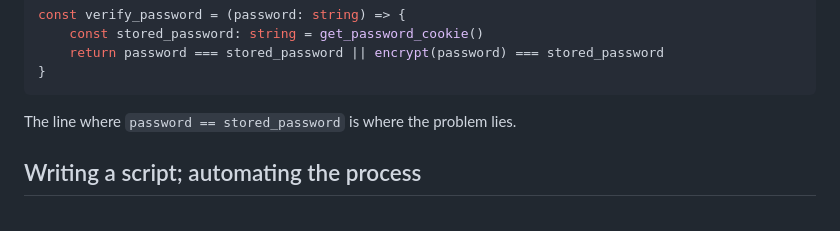
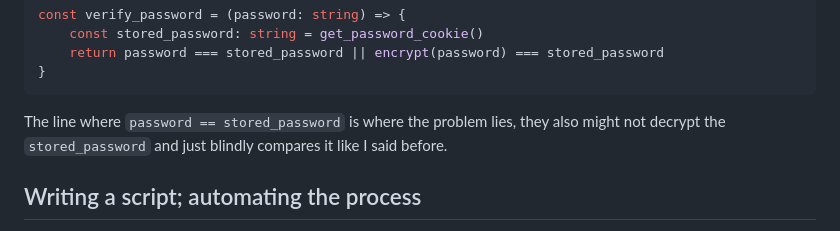
Before and after one commit to youkwhd/youkwhd.com, a Markdown page: assets/posts/this-university-wifi-security-is-so-bad.md, the part around the change. Rendered like a GitHub page.

Commit message:
chore: add line

````diff
--- a/assets/posts/this-university-wifi-security-is-so-bad.md
+++ b/assets/posts/this-university-wifi-security-is-so-bad.md
@@ -35,7 +35,7 @@ const verify_password = (password: string) => {
 }
 ```
 
-The line where `password == stored_password` is where the problem lies.
+The line where `password == stored_password` is where the problem lies, they also might not decrypt the `stored_password` and just blindly compares it like I said before.
 
 ## Writing a script; automating the process
 
````
